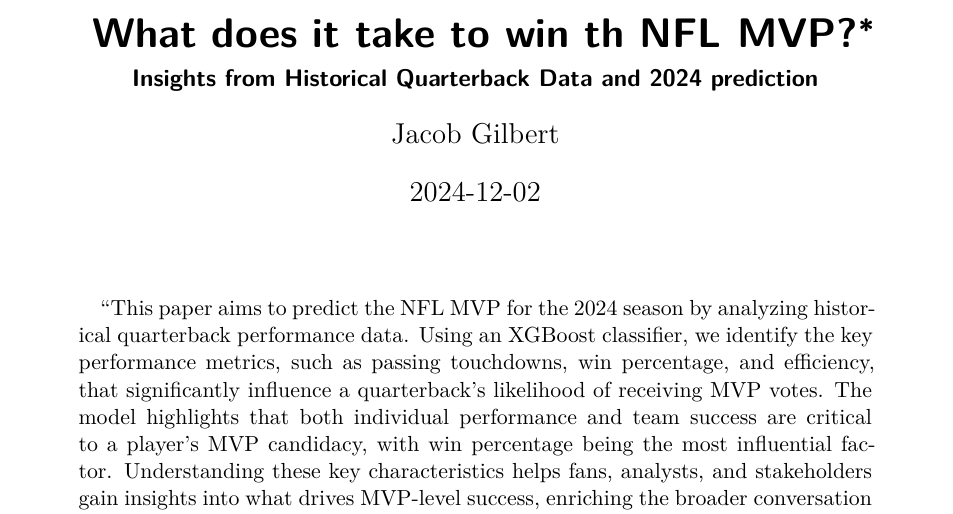
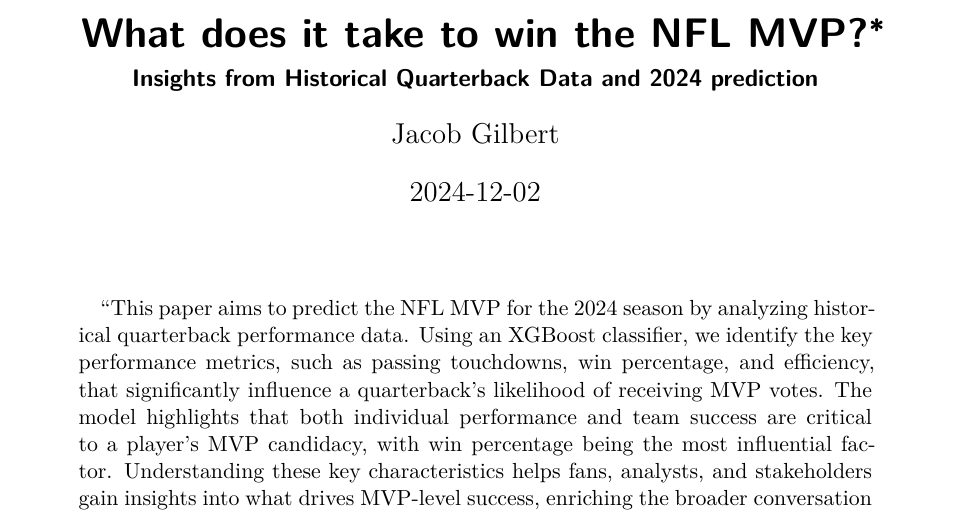
Before and after one commit to JfpGilbert0/NFL_quarterback_mvp, a Quarto document (papers/Predicting_NFL_MVP.qmd): part of page 1 of 17, cut so that both start at the same text. Rendered offline with R 4.5, knitr and Pandoc in place of Quarto, then LaTeX, with nearby package versions.

Commit message:
Finally spellng and grammar check

```diff
--- a/papers/Predicting_NFL_MVP.qmd
+++ b/papers/Predicting_NFL_MVP.qmd
@@ -1,5 +1,5 @@
 ---
-title: "What does it take to win th NFL MVP?"
+title: "What does it take to win the NFL MVP?"
 subtitle:  "Insights from Historical Quarterback Data and 2024 prediction"
 author: "Jacob Gilbert"
 date: "2024-12-02"
```
